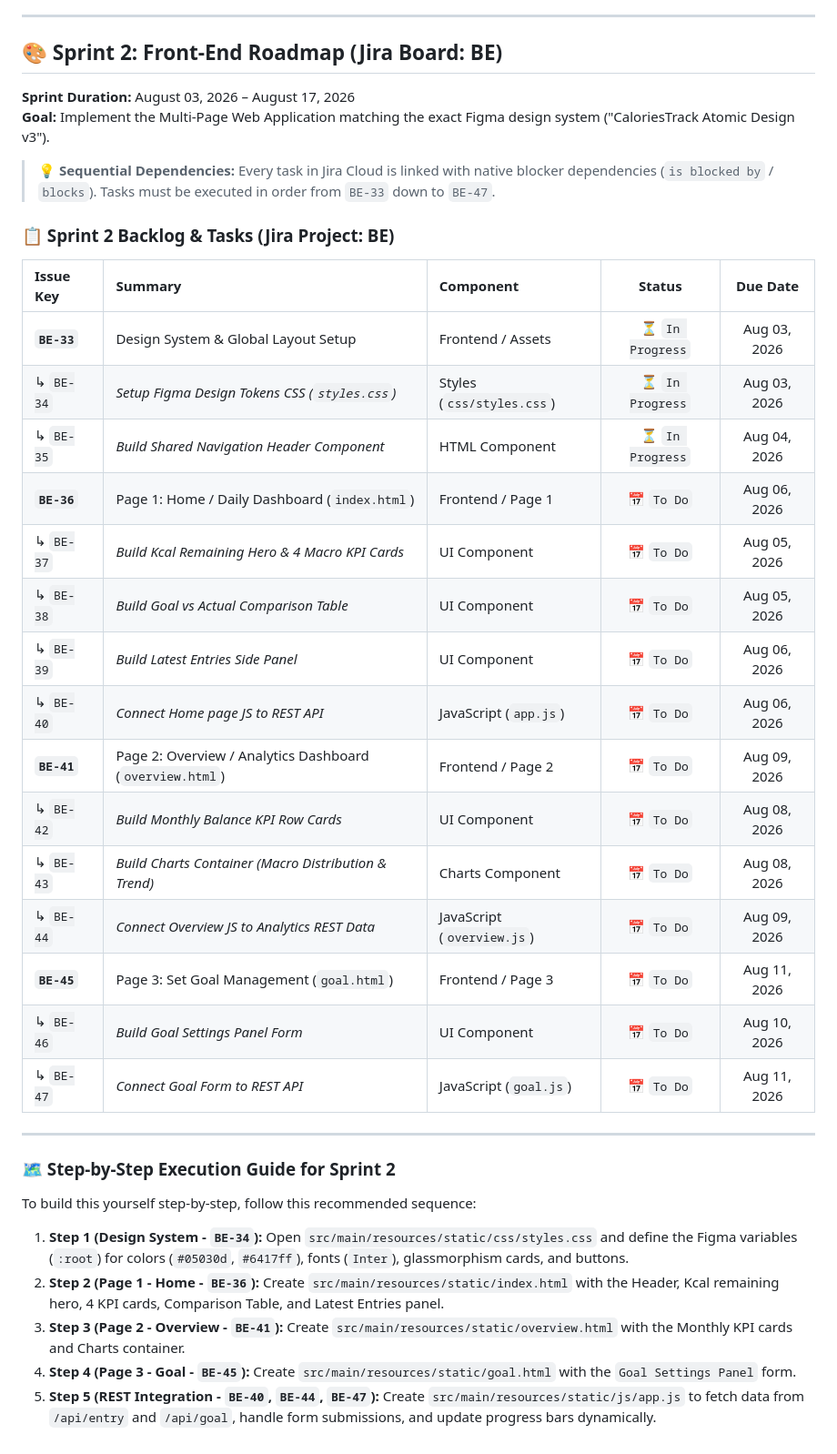
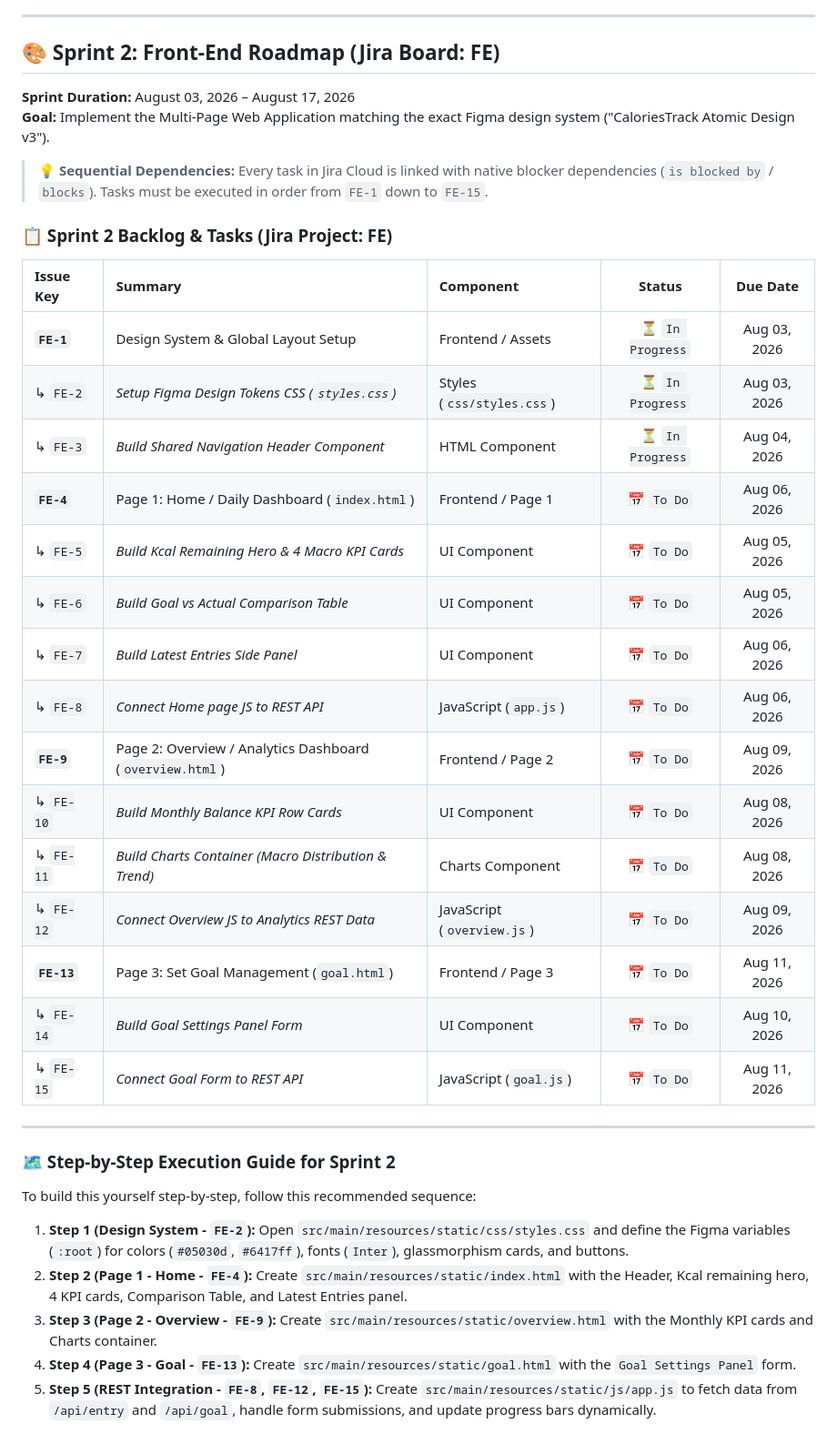
Before and after one commit to ec-mentors/project-module-andres-bs12, a Markdown page: README.md, the part around the change. Shown at 91% size. GitHub-like rendering.

Commit message:
docs: update Sprint 2 Issue Keys in README to FE-1 through FE-15

```diff
--- a/README.md
+++ b/README.md
@@ -61,32 +61,32 @@ During Sprint 1, two architectural questions were evaluated:
 
 ---
 
-## 🎨 Sprint 2: Front-End Roadmap (Jira Board: BE)
+## 🎨 Sprint 2: Front-End Roadmap (Jira Board: FE)
 
 **Sprint Duration:** August 03, 2026 – August 17, 2026
 **Goal:** Implement the Multi-Page Web Application matching the exact Figma design system ("CaloriesTrack Atomic Design v3").
 
-> 💡 **Sequential Dependencies:** Every task in Jira Cloud is linked with native blocker dependencies (`is blocked by` / `blocks`). Tasks must be executed in order from `BE-33` down to `BE-47`.
+> 💡 **Sequential Dependencies:** Every task in Jira Cloud is linked with native blocker dependencies (`is blocked by` / `blocks`). Tasks must be executed in order from `FE-1` down to `FE-15`.
 
-### 📋 Sprint 2 Backlog & Tasks (Jira Project: BE)
+### 📋 Sprint 2 Backlog & Tasks (Jira Project: FE)
 
 | Issue Key | Summary | Component | Status | Due Date |
 | :--- | :--- | :--- | :---: | :---: |
-| **`BE-33`** | Design System & Global Layout Setup | Frontend / Assets | ⏳ `In Progress` | Aug 03, 2026 |
-| ↳ `BE-34` | *Setup Figma Design Tokens CSS (`styles.css`)* | Styles (`css/styles.css`) | ⏳ `In Progress` | Aug 03, 2026 |
-| ↳ `BE-35` | *Build Shared Navigation Header Component* | HTML Component | ⏳ `In Progress` | Aug 04, 2026 |
-| **`BE-36`** | Page 1: Home / Daily Dashboard (`index.html`) | Frontend / Page 1 | 📅 `To Do` | Aug 06, 2026 |
-| ↳ `BE-37` | *Build Kcal Remaining Hero & 4 Macro KPI Cards* | UI Component | 📅 `To Do` | Aug 05, 2026 |
-| ↳ `BE-38` | *Build Goal vs Actual Comparison Table* | UI Component | 📅 `To Do` | Aug 05, 2026 |
-| ↳ `BE-39` | *Build Latest Entries Side Panel* | UI Component | 📅 `To Do` | Aug 06, 2026 |
-| ↳ `BE-40` | *Connect Home page JS to REST API* | JavaScript (`app.js`) | 📅 `To Do` | Aug 06, 2026 |
-| **`BE-41`** | Page 2: Overview / Analytics Dashboard (`overview.html`) | Frontend / Page 2 | 📅 `To Do` | Aug 09, 2026 |
-| ↳ `BE-42` | *Build Monthly Balance KPI Row Cards* | UI Component | 📅 `To Do` | Aug 08, 2026 |
-| ↳ `BE-43` | *Build Charts Container (Macro Distribution & Trend)* | Charts Component | 📅 `To Do` | Aug 08, 2026 |
-| ↳ `BE-44` | *Connect Overview JS to Analytics REST Data* | JavaScript (`overview.js`) | 📅 `To Do` | Aug 09, 2026 |
-| **`BE-45`** | Page 3: Set Goal Management (`goal.html`) | Frontend / Page 3 | 📅 `To Do` | Aug 11, 2026 |
-| ↳ `BE-46` | *Build Goal Settings Panel Form* | UI Component | 📅 `To Do` | Aug 10, 2026 |
-| ↳ `BE-47` | *Connect Goal Form to REST API* | JavaScript (`goal.js`) | 📅 `To Do` | Aug 11, 2026 |
+| **`FE-1`** | Design System & Global Layout Setup | Frontend / Assets | ⏳ `In Progress` | Aug 03, 2026 |
+| ↳ `FE-2` | *Setup Figma Design Tokens CSS (`styles.css`)* | Styles (`css/styles.css`) | ⏳ `In Progress` | Aug 03, 2026 |
+| ↳ `FE-3` | *Build Shared Navigation Header Component* | HTML Component | ⏳ `In Progress` | Aug 04, 2026 |
+| **`FE-4`** | Page 1: Home / Daily Dashboard (`index.html`) | Frontend / Page 1 | 📅 `To Do` | Aug 06, 2026 |
+| ↳ `FE-5` | *Build Kcal Remaining Hero & 4 Macro KPI Cards* | UI Component | 📅 `To Do` | Aug 05, 2026 |
+| ↳ `FE-6` | *Build Goal vs Actual Comparison Table* | UI Component | 📅 `To Do` | Aug 05, 2026 |
+| ↳ `FE-7` | *Build Latest Entries Side Panel* | UI Component | 📅 `To Do` | Aug 06, 2026 |
+| ↳ `FE-8` | *Connect Home page JS to REST API* | JavaScript (`app.js`) | 📅 `To Do` | Aug 06, 2026 |
+| **`FE-9`** | Page 2: Overview / Analytics Dashboard (`overview.html`) | Frontend / Page 2 | 📅 `To Do` | Aug 09, 2026 |
+| ↳ `FE-10` | *Build Monthly Balance KPI Row Cards* | UI Component | 📅 `To Do` | Aug 08, 2026 |
+| ↳ `FE-11` | *Build Charts Container (Macro Distribution & Trend)* | Charts Component | 📅 `To Do` | Aug 08, 2026 |
+| ↳ `FE-12` | *Connect Overview JS to Analytics REST Data* | JavaScript (`overview.js`) | 📅 `To Do` | Aug 09, 2026 |
+| **`FE-13`** | Page 3: Set Goal Management (`goal.html`) | Frontend / Page 3 | 📅 `To Do` | Aug 11, 2026 |
+| ↳ `FE-14` | *Build Goal Settings Panel Form* | UI Component | 📅 `To Do` | Aug 10, 2026 |
+| ↳ `FE-15` | *Connect Goal Form to REST API* | JavaScript (`goal.js`) | 📅 `To Do` | Aug 11, 2026 |
 
 ---
 
@@ -94,8 +94,8 @@ During Sprint 1, two architectural questions were evaluated:
 
 To build this yourself step-by-step, follow this recommended sequence:
 
-1. **Step 1 (Design System - `BE-34`):** Open `src/main/resources/static/css/styles.css` and define the Figma variables (`:root`) for colors (`#05030d`, `#6417ff`), fonts (`Inter`), glassmorphism cards, and buttons.
-2. **Step 2 (Page 1 - Home - `BE-36`):** Create `src/main/resources/static/index.html` with the Header, Kcal remaining hero, 4 KPI cards, Comparison Table, and Latest Entries panel.
-3. **Step 3 (Page 2 - Overview - `BE-41`):** Create `src/main/resources/static/overview.html` with the Monthly KPI cards and Charts container.
-4. **Step 4 (Page 3 - Goal - `BE-45`):** Create `src/main/resources/static/goal.html` with the `Goal Settings Panel` form.
-5. **Step 5 (REST Integration - `BE-40`, `BE-44`, `BE-47`):** Create `src/main/resources/static/js/app.js` to fetch data from `/api/entry` and `/api/goal`, handle form submissions, and update progress bars dynamically.
+1. **Step 1 (Design System - `FE-2`):** Open `src/main/resources/static/css/styles.css` and define the Figma variables (`:root`) for colors (`#05030d`, `#6417ff`), fonts (`Inter`), glassmorphism cards, and buttons.
+2. **Step 2 (Page 1 - Home - `FE-4`):** Create `src/main/resources/static/index.html` with the Header, Kcal remaining hero, 4 KPI cards, Comparison Table, and Latest Entries panel.
+3. **Step 3 (Page 2 - Overview - `FE-9`):** Create `src/main/resources/static/overview.html` with the Monthly KPI cards and Charts container.
+4. **Step 4 (Page 3 - Goal - `FE-13`):** Create `src/main/resources/static/goal.html` with the `Goal Settings Panel` form.
+5. **Step 5 (REST Integration - `FE-8`, `FE-12`, `FE-15`):** Create `src/main/resources/static/js/app.js` to fetch data from `/api/entry` and `/api/goal`, handle form submissions, and update progress bars dynamically.
```
